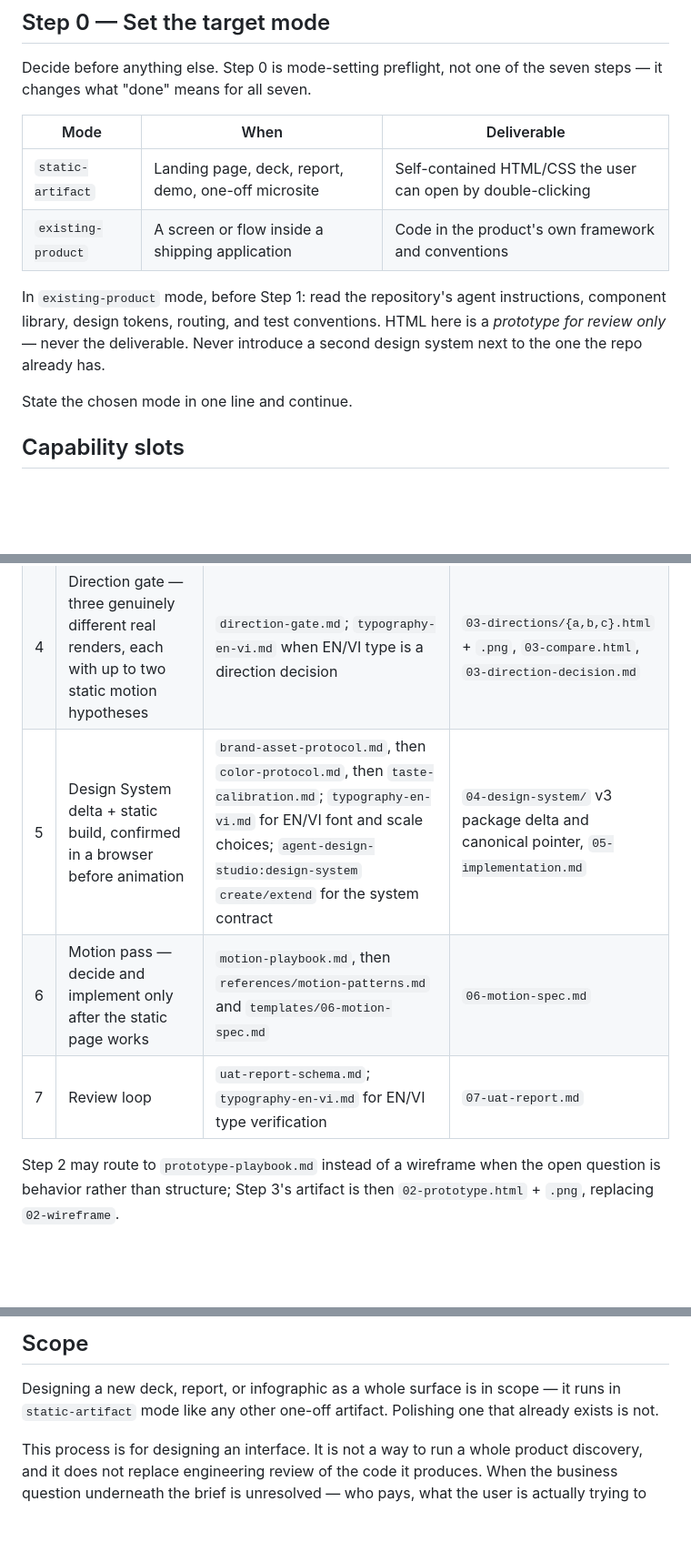
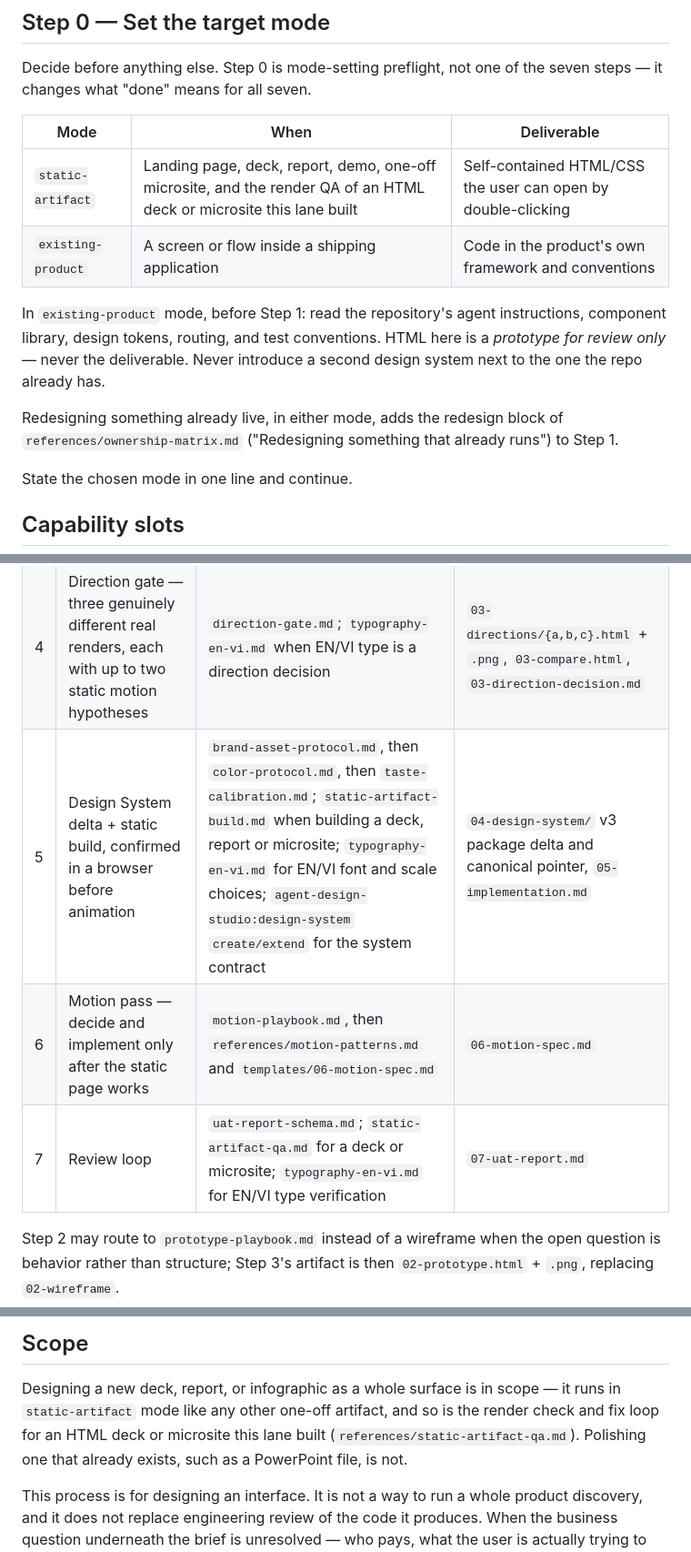
Before and after one commit to ducnguyen221/agent-design-studio, a Markdown page: skills/design-routing/SKILL.md, 3 parts joined by grey strips. Shown at 91% size. GitHub-like rendering; blank space fills up the shorter version.

Commit message:
P3 TK5: SKILL.md — lane static-artifact takes deck/microsite QA (description 783 to 878 chars), mode row, slot, Step 5/7 loads, D7 pointer, scope
Co-Authored-By: Claude Sonnet 5.5 <noreply@anthropic.com>

```diff
--- a/skills/design-routing/SKILL.md
+++ b/skills/design-routing/SKILL.md
@@ -51,13 +51,16 @@ steps — it changes what "done" means for all seven.
 
 | Mode | When | Deliverable |
 | --- | --- | --- |
-| `static-artifact` | Landing page, deck, report, demo, one-off microsite | Self-contained HTML/CSS the user can open by double-clicking |
+| `static-artifact` | Landing page, deck, report, demo, one-off microsite, and the render QA of an HTML deck or microsite this lane built | Self-contained HTML/CSS the user can open by double-clicking |
 | `existing-product` | A screen or flow inside a shipping application | Code in the product's own framework and conventions |
 
 In `existing-product` mode, before Step 1: read the repository's agent instructions,
 component library, design tokens, routing, and test conventions. HTML here is a
 *prototype for review only* — never the deliverable. Never introduce a second design
 system next to the one the repo already has.
+
+Redesigning something already live, in either mode, adds the redesign block of
+`references/ownership-matrix.md` ("Redesigning something that already runs") to Step 1.
 
 State the chosen mode in one line and continue.
 
@@ -98,9 +101,9 @@ which for one reference below is earlier than the step that writes its artifact.
 | 2 | Fidelity — how finished this needs to be, and why | `choosing-fidelity.md`, then `image-sourcing.md` if images are content | `01-fidelity.md` |
 | 3 | Wireframe — structure only, deliberately unfinished | `wireframe-playbook.md` | `02-wireframe.html` + `.png` |
 | 4 | Direction gate — three genuinely different real renders, each with up to two static motion hypotheses | `direction-gate.md`; `typography-en-vi.md` when EN/VI type is a direction decision | `03-directions/{a,b,c}.html` + `.png`, `03-compare.html`, `03-direction-decision.md` |
-| 5 | Design System delta + static build, confirmed in a browser before animation | `brand-asset-protocol.md`, then `color-protocol.md`, then `taste-calibration.md`; `typography-en-vi.md` for EN/VI font and scale choices; `agent-design-studio:design-system` `create/extend` for the system contract | `04-design-system/` v3 package delta and canonical pointer, `05-implementation.md` |
+| 5 | Design System delta + static build, confirmed in a browser before animation | `brand-asset-protocol.md`, then `color-protocol.md`, then `taste-calibration.md`; `static-artifact-build.md` when building a deck, report or microsite; `typography-en-vi.md` for EN/VI font and scale choices; `agent-design-studio:design-system` `create/extend` for the system contract | `04-design-system/` v3 package delta and canonical pointer, `05-implementation.md` |
 | 6 | Motion pass — decide and implement only after the static page works | `motion-playbook.md`, then `references/motion-patterns.md` and `templates/06-motion-spec.md` | `06-motion-spec.md` |
-| 7 | Review loop | `uat-report-schema.md`; `typography-en-vi.md` for EN/VI type verification | `07-uat-report.md` |
+| 7 | Review loop | `uat-report-schema.md`; `static-artifact-qa.md` for a deck or microsite; `typography-en-vi.md` for EN/VI type verification | `07-uat-report.md` |
 
 Step 2 may route to `prototype-playbook.md` instead of a wireframe when the open question
 is behavior rather than structure; Step 3's artifact is then `02-prototype.html` + `.png`,
@@ -214,8 +217,9 @@ Mode: static-artifact | existing-product · Updated: YYYY-MM-DD
 ## Scope
 
 Designing a new deck, report, or infographic as a whole surface is in scope — it runs in
-`static-artifact` mode like any other one-off artifact. Polishing one that already exists
-is not.
+`static-artifact` mode like any other one-off artifact, and so is the render check and fix
+loop for an HTML deck or microsite this lane built (`references/static-artifact-qa.md`).
+Polishing one that already exists, such as a PowerPoint file, is not.
 
 This process is for designing an interface. It is not a way to run a whole product
 discovery, and it does not replace engineering review of the code it produces. When the
```
Also changed, not shown: other parts of skills/design-routing/SKILL.md (+2 -2 lines).
